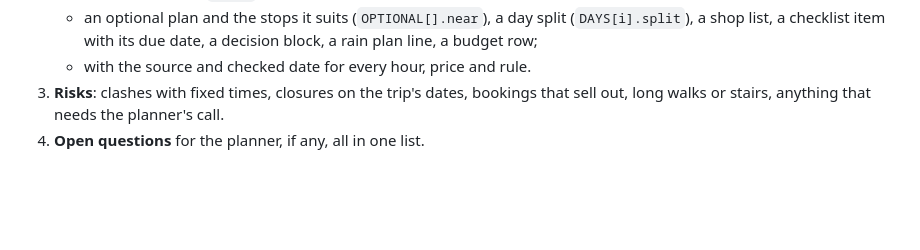
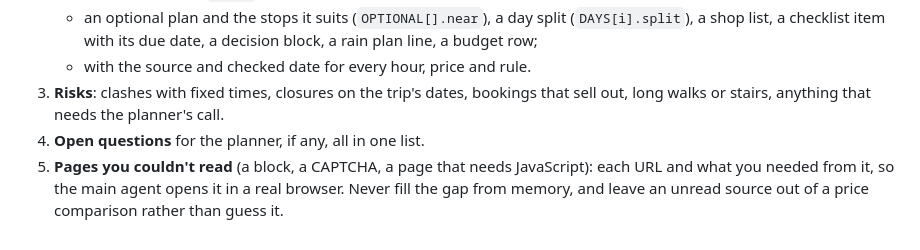
Before and after one commit to KennethWKZ/relaxjer, a Markdown page: .claude/agents/relaxbro.md, the part around the change. Rendered like a GitHub page; blank space fills up the shorter version.

Commit message:
docs(agents): day swaps and a hire's last drive in trip-customize; relaxbro lists unread pages
relaxbro now returns the URLs it couldn't read (a block, a CAPTCHA, a page that
needs JavaScript), so the main agent opens them in a real browser instead of
comparing prices without them.

```diff
--- a/.claude/agents/relaxbro.md
+++ b/.claude/agents/relaxbro.md
@@ -45,3 +45,6 @@ The repo's rules bind you too (`AGENTS.md` § Rules: seniors' pace, wording, no
 3. **Risks**: clashes with fixed times, closures on the trip's dates, bookings that sell out, long walks or stairs,
    anything that needs the planner's call.
 4. **Open questions** for the planner, if any, all in one list.
+5. **Pages you couldn't read** (a block, a CAPTCHA, a page that needs JavaScript): each URL and what you needed from
+   it, so the main agent opens it in a real browser. Never fill the gap from memory, and leave an unread source out of
+   a price comparison rather than guess it.
```
Also changed, not shown: 1 other file.
